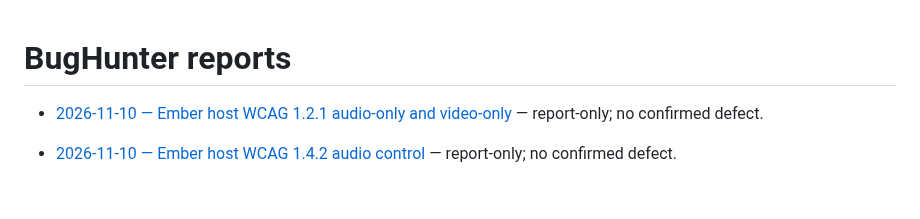
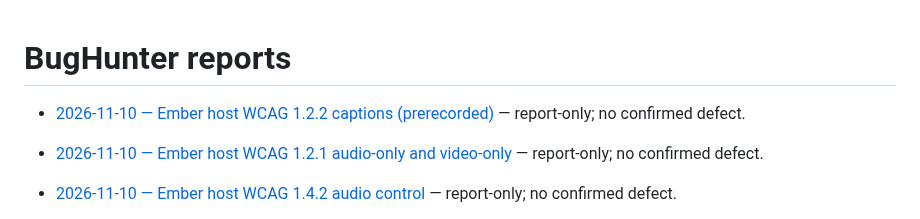
Before and after one commit to qrati-labs/qrati-connect-ember-example, a Markdown page: docs/bughunter/INDEX.md, the part around the change. GitHub-like rendering; blank space fills up the shorter version.

Commit message:
docs(bughunter): audit Ember host WCAG 1.2.2 captions (prerecorded) (#130)
* docs(bughunter): audit Ember host WCAG 1.2.2 captions (prerecorded)

Report-only: no host-authored synchronized media, so SC 1.2.2 does not fail.

* docs(bughunter): insert measured timing for 1.2.2 captions audit

```diff
--- a/docs/bughunter/INDEX.md
+++ b/docs/bughunter/INDEX.md
@@ -1,4 +1,6 @@
 # BugHunter reports
+
+- [2026-11-10 — Ember host WCAG 1.2.2 captions (prerecorded)](reports/20261110T132538Z-ember-captions-prerecorded.md) — report-only; no confirmed defect.
 
 - [2026-11-10 — Ember host WCAG 1.2.1 audio-only and video-only](reports/20261110T130338Z-ember-audio-video-only.md) — report-only; no confirmed defect.
 
```
Also changed, not shown: 1 other file.
